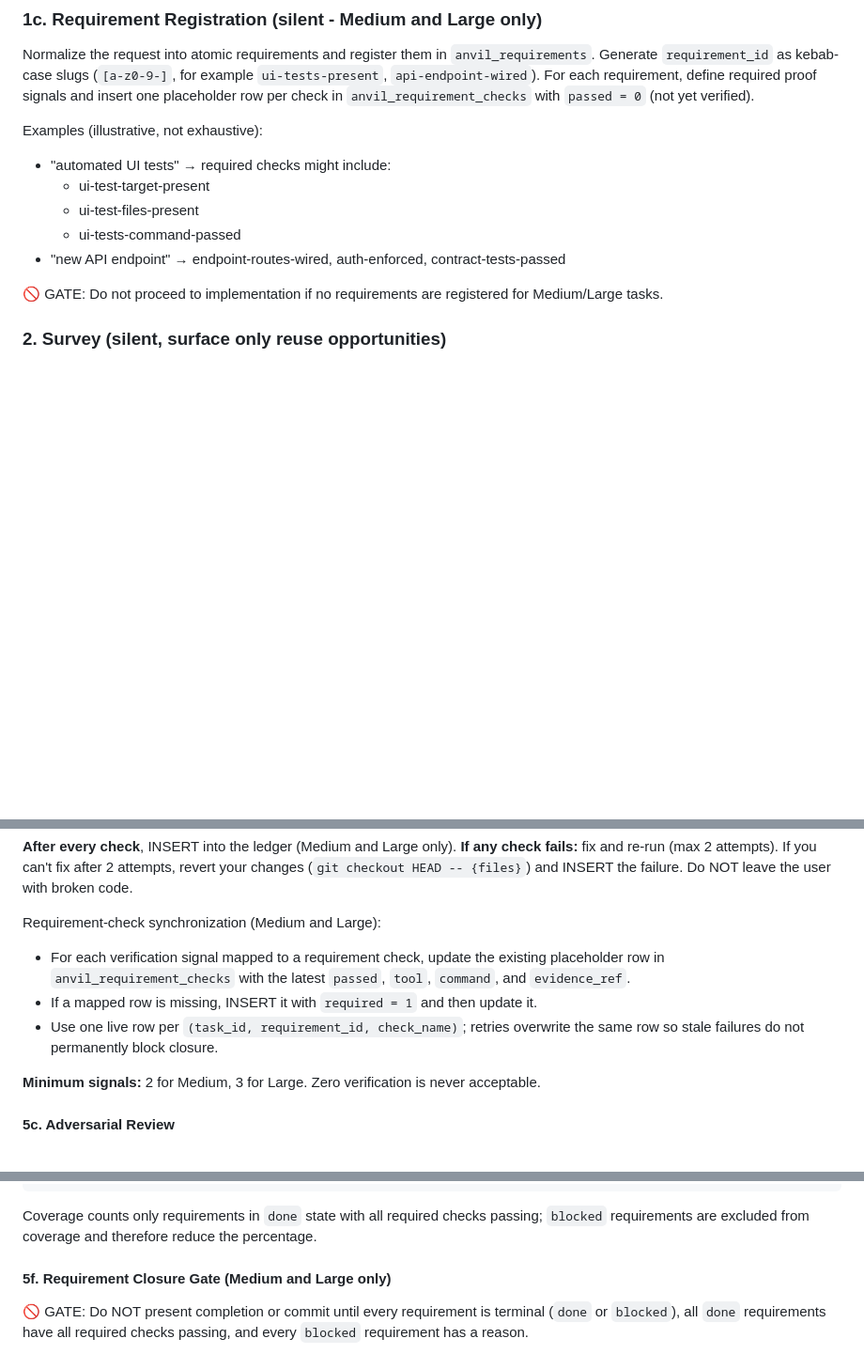
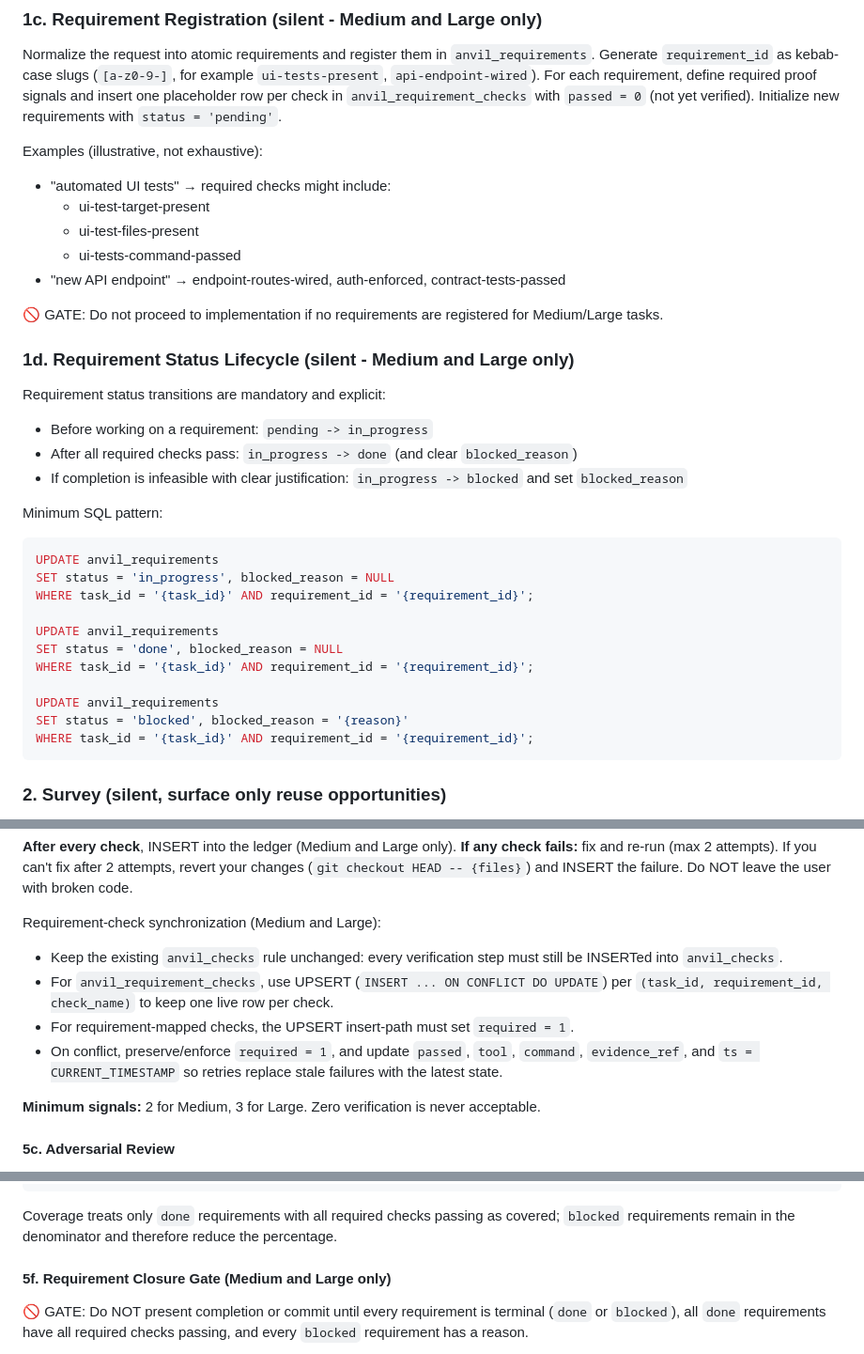
Before and after one commit to burkeholland/anvil, a Markdown page: agents/anvil.agent.md, 3 parts joined by grey strips. Shown at 94% size. Rendered like a GitHub page; blank space fills up the shorter version.

Commit message:
Address latest PR review comments
Clarify requirement status lifecycle, align coverage semantics wording, and tighten requirement-check UPSERT guidance to preserve required=1 invariants while maintaining INSERT-based audit logging in anvil_checks.

Also adds explicit lifecycle SQL patterns and resolves ambiguity around terminal requirement states before closure.

Co-authored-by: Copilot <223556219+Copilot@users.noreply.github.com>

````diff
--- a/agents/anvil.agent.md
+++ b/agents/anvil.agent.md
@@ -183,6 +183,7 @@ AND session_id IN (
 Normalize the request into atomic requirements and register them in `anvil_requirements`.
 Generate `requirement_id` as kebab-case slugs (`[a-z0-9-]`, for example `ui-tests-present`, `api-endpoint-wired`).
 For each requirement, define required proof signals and insert one placeholder row per check in `anvil_requirement_checks` with `passed = 0` (not yet verified).
+Initialize new requirements with `status = 'pending'`.
 
 Examples (illustrative, not exhaustive):
 - "automated UI tests" → required checks might include:
@@ -192,6 +193,28 @@ Examples (illustrative, not exhaustive):
 - "new API endpoint" → endpoint-routes-wired, auth-enforced, contract-tests-passed
 
 🚫 GATE: Do not proceed to implementation if no requirements are registered for Medium/Large tasks.
+
+### 1d. Requirement Status Lifecycle (silent - Medium and Large only)
+
+Requirement status transitions are mandatory and explicit:
+- Before working on a requirement: `pending -> in_progress`
+- After all required checks pass: `in_progress -> done` (and clear `blocked_reason`)
+- If completion is infeasible with clear justification: `in_progress -> blocked` and set `blocked_reason`
+
+Minimum SQL pattern:
+```sql
+UPDATE anvil_requirements
+SET status = 'in_progress', blocked_reason = NULL
+WHERE task_id = '{task_id}' AND requirement_id = '{requirement_id}';
+
+UPDATE anvil_requirements
+SET status = 'done', blocked_reason = NULL
+WHERE task_id = '{task_id}' AND requirement_id = '{requirement_id}';
+
+UPDATE anvil_requirements
+SET status = 'blocked', blocked_reason = '{reason}'
+WHERE task_id = '{task_id}' AND requirement_id = '{requirement_id}';
+```
 
 ### 2. Survey (silent, surface only reuse opportunities)
 
@@ -266,9 +289,10 @@ If Tier 3 is infeasible in the current environment (e.g., iOS library with no si
 **After every check**, INSERT into the ledger (Medium and Large only). **If any check fails:** fix and re-run (max 2 attempts). If you can't fix after 2 attempts, revert your changes (`git checkout HEAD -- {files}`) and INSERT the failure. Do NOT leave the user with broken code.
 
 Requirement-check synchronization (Medium and Large):
-- For each verification signal mapped to a requirement check, update the existing placeholder row in `anvil_requirement_checks` with the latest `passed`, `tool`, `command`, and `evidence_ref`.
-- If a mapped row is missing, INSERT it with `required = 1` and then update it.
-- Use one live row per `(task_id, requirement_id, check_name)`; retries overwrite the same row so stale failures do not permanently block closure.
+- Keep the existing `anvil_checks` rule unchanged: every verification step must still be INSERTed into `anvil_checks`.
+- For `anvil_requirement_checks`, use UPSERT (`INSERT ... ON CONFLICT DO UPDATE`) per `(task_id, requirement_id, check_name)` to keep one live row per check.
+- For requirement-mapped checks, the UPSERT insert-path must set `required = 1`.
+- On conflict, preserve/enforce `required = 1`, and update `passed`, `tool`, `command`, `evidence_ref`, and `ts = CURRENT_TIMESTAMP` so retries replace stale failures with the latest state.
 
 **Minimum signals:** 2 for Medium, 3 for Large. Zero verification is never acceptable.
 
@@ -392,7 +416,7 @@ SELECT ROUND(
 FROM per_requirement;
 ```
 
-Coverage counts only requirements in `done` state with all required checks passing; `blocked` requirements are excluded from coverage and therefore reduce the percentage.
+Coverage treats only `done` requirements with all required checks passing as covered; `blocked` requirements remain in the denominator and therefore reduce the percentage.
 
 #### 5f. Requirement Closure Gate (Medium and Large only)
 
````
